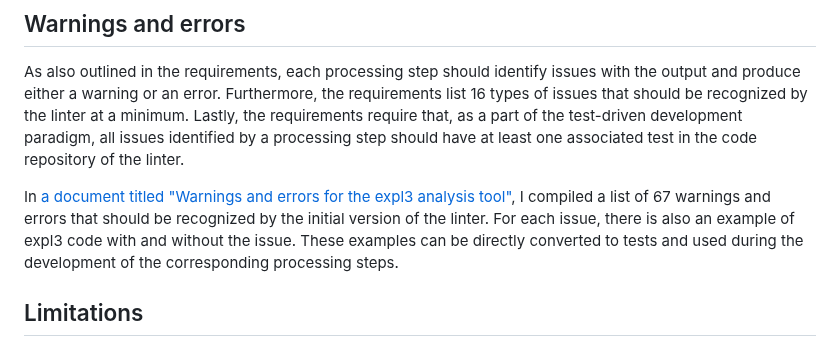
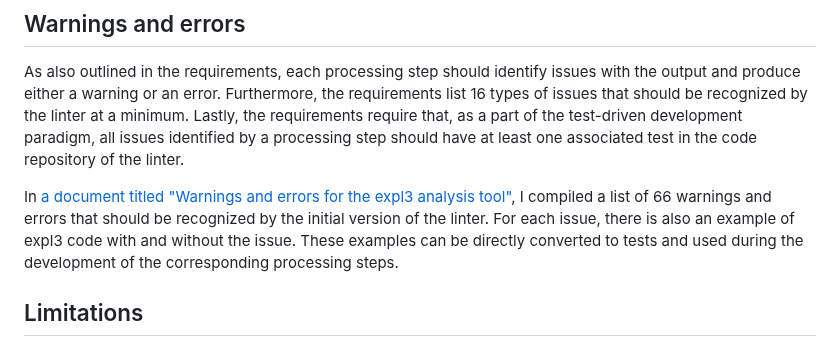
Before and after one commit to Witiko/expltools, a Markdown page: explcheck/doc/project-proposal-04-design.md, the part around the change. Rendered like a GitHub page.

Commit message:
Fix the count of warnings and errors

```diff
--- a/explcheck/doc/project-proposal-04-design.md
+++ b/explcheck/doc/project-proposal-04-design.md
@@ -26,7 +26,7 @@ test-driven development paradigm, all issues identified by a processing step
 should have at least one associated test in the code repository of the linter.
 
 In [a document titled "Warnings and errors for the expl3 analysis tool"][6],
-I compiled a list of 67 warnings and errors that should be recognized by the
+I compiled a list of 66 warnings and errors that should be recognized by the
 initial version of the linter. For each issue, there is also an example of
 expl3 code with and without the issue. These examples can be directly converted
 to tests and used during the development of the corresponding processing steps.
```
